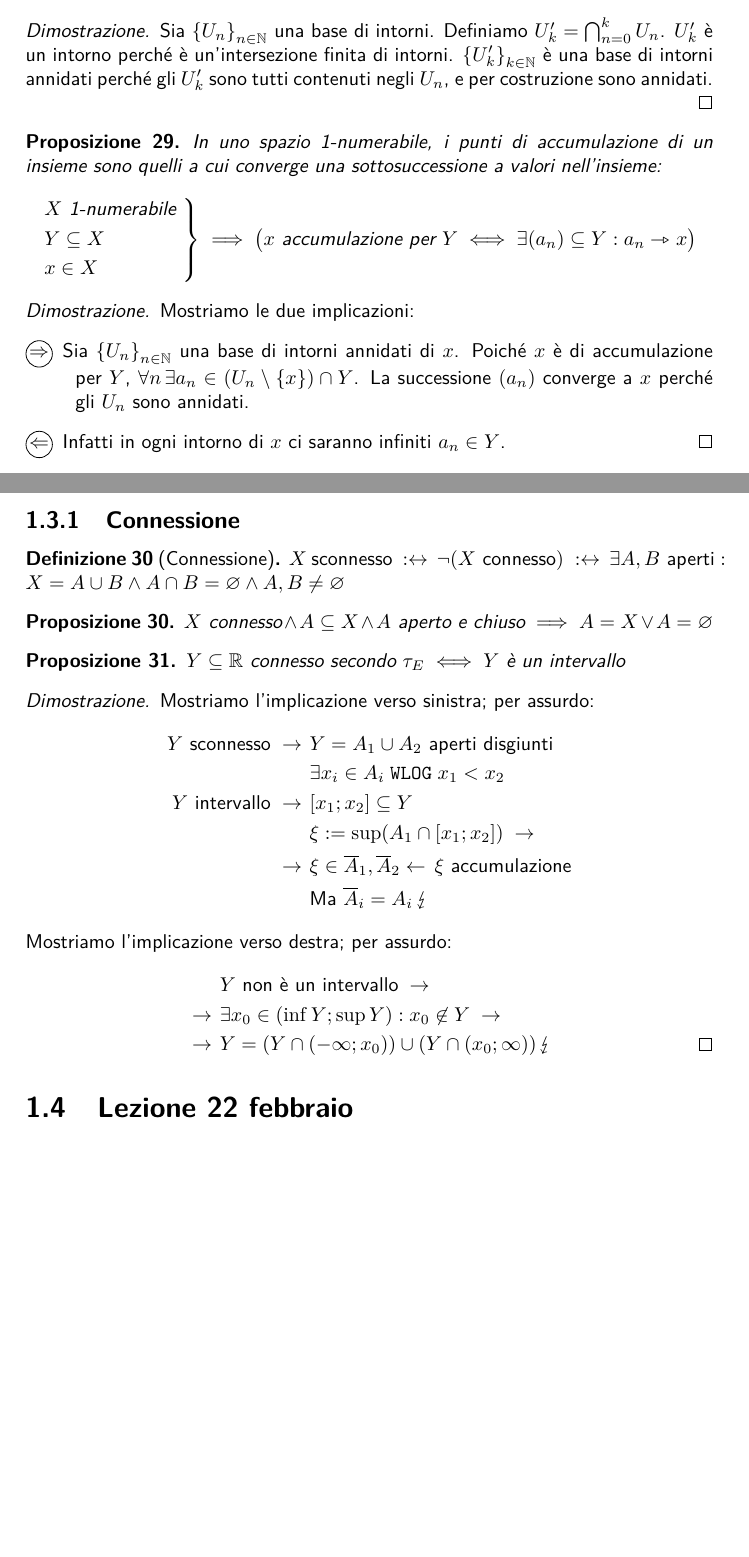
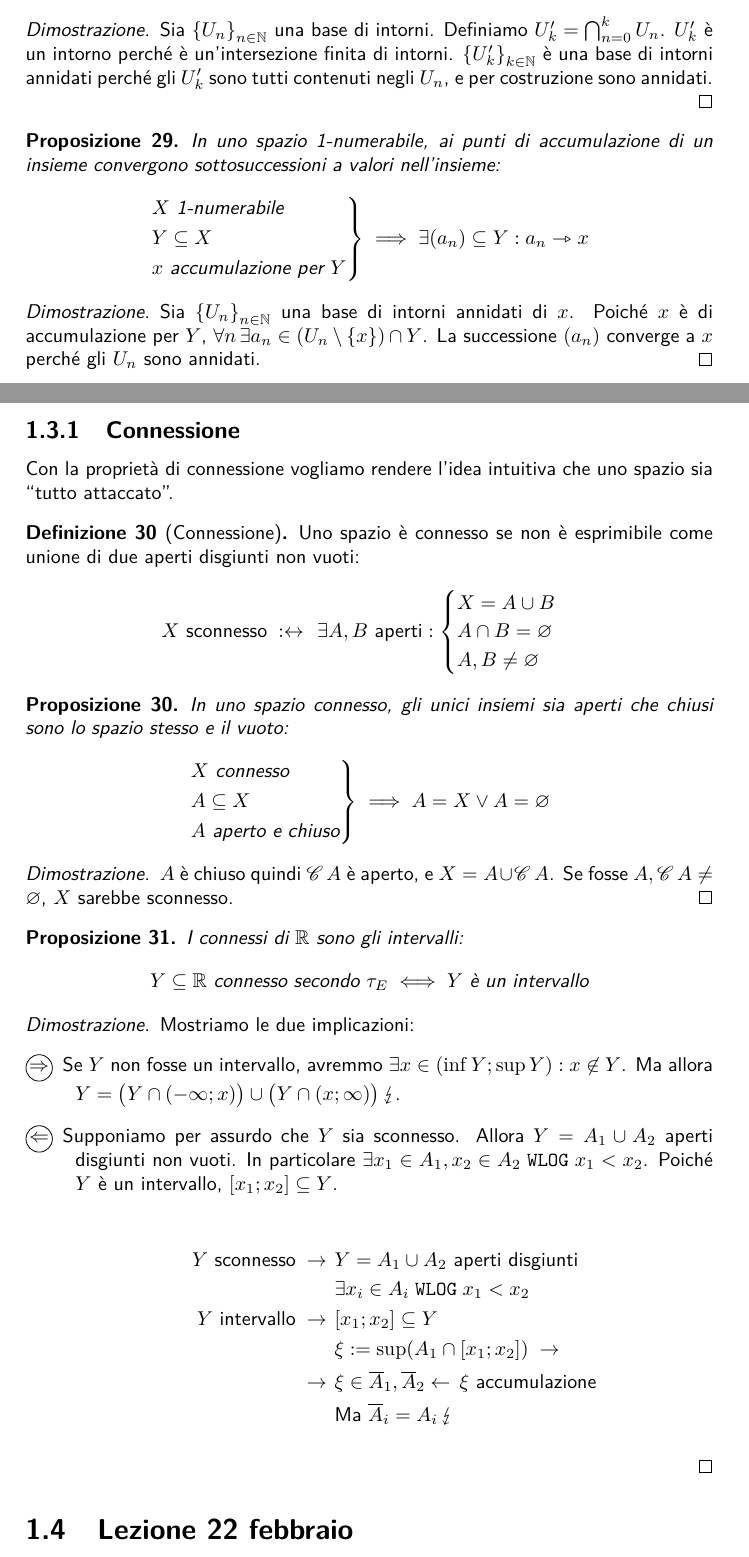
Before and after one commit to mcosta18/G2, a LaTeX document (appunti.tex, which reads lez-2016-02-18.tex): two parts of pages 12 and 13 of 22, joined at a grey line, cut so that both start at the same text, the shorter picture padded with empty space. Compiled offline with pdfLaTeX.

Commit message:
continua riscrittura lezione 02-18

```diff
--- a/lez-2016-02-18.tex
+++ b/lez-2016-02-18.tex
@@ -153,45 +153,72 @@ Diamo ora una definizione che ci servirà per dimostrare la \autoref{th:1numaccs
 
 \begin{prop}
 	\label{th:1numaccsucc}
-	In uno spazio 1-numerabile, i punti di accumulazione di un insieme sono quelli a cui converge una sottosuccessione a valori nell'insieme:
+	In uno spazio 1-numerabile, ai punti di accumulazione di un insieme convergono sottosuccessioni a valori nell'insieme:
 	\[\begin{rcases}
 		X\text{ 1-numerabile }\\
 		Y\subseteq X\\
-		x\in X
+		x\text{ accumulazione per }Y
 	\end{rcases}\implies
-	\big(x\text{ accumulazione per }Y\iff
-	\exists(a_n)\subseteq Y:a_n\convarrow x\big)\]
+	\exists(a_n)\subseteq Y:a_n\convarrow x\]
+\end{prop}
+
+\begin{proof}
+	Sia $\set{U_n}_{n\in\N}$ una base di intorni annidati di $x$.
+	Poiché $x$ è di accumulazione per $Y$,
+	$\forall n\,\exists a_n\in(U_n\setminus\set x)\cap Y$.
+	La successione $(a_n)$ converge a $x$ perché gli $U_n$ sono annidati.
+\end{proof}
+
+\titlet{Connessione}
+
+Con la proprietà di connessione vogliamo rendere l'idea intuitiva che uno spazio sia ``tutto attaccato''.
+
+\begin{defn}[Connessione]
+	Uno spazio è connesso se non è esprimibile come unione di due aperti disgiunti non vuoti:
+	\[X\text{ sconnesso}\means
+	\exists A,B\text{ aperti}:
+	\begin{cases}
+		X=A\cup B\\
+		A\cap B=\nullset\\
+		A,B\neq\nullset
+	\end{cases}\]
+\end{defn}
+
+\begin{prop}
+	In uno spazio connesso, gli unici insiemi sia aperti che chiusi sono lo spazio stesso e il vuoto:
+	\[\begin{rcases}
+		X\text{ connesso}\\
+		A\subseteq X\\
+		A\text{ aperto e chiuso}
+	\end{rcases}\implies A=X\vel A=\nullset\]
+\end{prop}
+
+\begin{proof}
+	$A$ è chiuso quindi $\comp A$ è aperto,
+	e $X=A\cup\comp A$.
+	Se fosse $A,\comp A\neq\nullset$,
+	$X$ sarebbe sconnesso.
+\end{proof}
+
+\begin{prop}
+	I connessi di $\R$ sono gli intervalli:
+	\[Y\subseteq\R\text{ connesso secondo }\tau_E\iff
+	Y\text{ è un intervallo}\]
 \end{prop}
 
 \begin{proof}
 	Mostriamo le due implicazioni:
 	\begin{description}
 		\item[\proofrightarrow]
-			Sia $\set{U_n}_{n\in\N}$ una base di intorni annidati di $x$.
-			Poiché $x$ è di accumulazione per $Y$,
-			$\forall n\,\exists a_n\in(U_n\setminus\set x)\cap Y$.
-			La successione $(a_n)$ converge a $x$ perché gli $U_n$ sono annidati.
+			Se $Y$ non fosse un intervallo, avremmo
+			$\exists x\in(\inf Y;\sup Y):x\not\in Y$.
+			Ma allora $Y=\big(Y\cap(-\infty;x)\big)\cup\big(Y\cap(x;\infty)\big)\absurd$.
 		\item[\proofleftarrow]
-			Infatti in ogni intorno di $x$ ci saranno infiniti $a_n\in Y$.
-		\qedhere
-	\end{description}
-\end{proof}
+			Supponiamo per assurdo che $Y$ sia sconnesso.
+			Allora $Y=A_1\cup A_2$ aperti disgiunti non vuoti.
+			In particolare $\exists x_1\in A_1,x_2\in A_2\wlg x_1<x_2$.
+			Poiché $Y$ è un intervallo, $[x_1;x_2]\subseteq Y$.
 
-\titlet{Connessione}
-
-\begin{defn}[Connessione]
-$X$ sconnesso $\means\neg(X\text{ connesso})\means\exists A,B\text{ aperti}:X=A\cup B\et A\cap B=\nullset\et A,B\neq\nullset$
-\end{defn}
-
-\begin{prop}
-$X\text{ connesso}\et A\subseteq X\et A\text{ aperto e chiuso}\implies A=X\vel A=\nullset$
-\end{prop}
-
-\begin{prop}
-$Y\subseteq\R$ connesso secondo $\tau_E\iff Y$ è un intervallo
-\end{prop}
-\begin{proof}
-Mostriamo l'implicazione verso sinistra; per assurdo:
 			\begin{align*}
 				Y\text{ sconnesso}\so&Y=A_1\cup A_2\text{ aperti disgiunti}\\
 				&\exists x_i\in A_i\wlg x_1<x_2\\
@@ -200,10 +227,5 @@ Y\text{ intervallo}\so&[x_1;x_2]\subseteq Y\\
 				\so&\xi\in\clos A_1,\clos A_2\os\xi\text{ accumulazione}\\
 				&\text{Ma }\clos A_i=A_i\absurd
 			\end{align*}
-Mostriamo l'implicazione verso destra; per assurdo:
-\begin{align*}
-&Y\text{ non è un intervallo}\so\\
-\so&\exists x_0\in(\inf Y;\sup Y):x_0\not\in Y\so\\
-\so&Y=(Y\cap(-\infty;x_0))\cup(Y\cap(x_0;\infty))\absurd \qedhere
-\end{align*}
+	\end{description}
 \end{proof}
```
Lines whose indentation alone changed are shown as unchanged.
